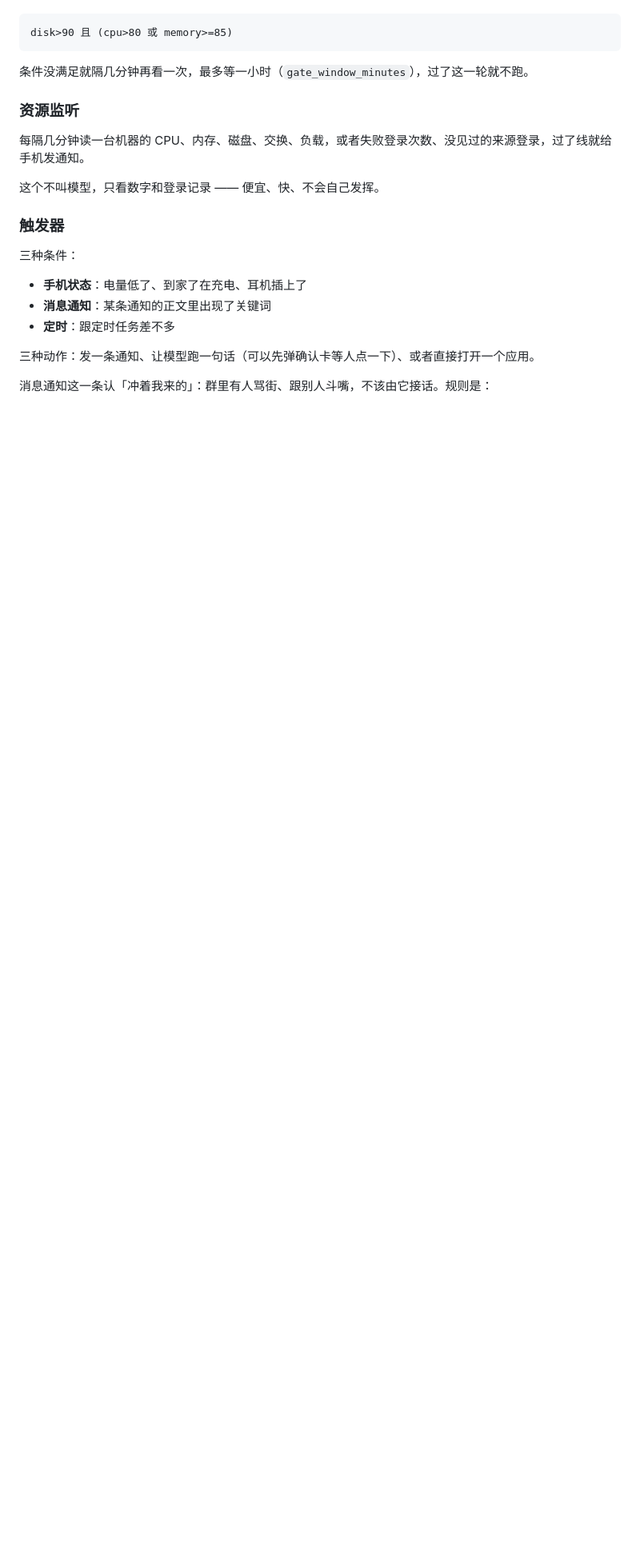
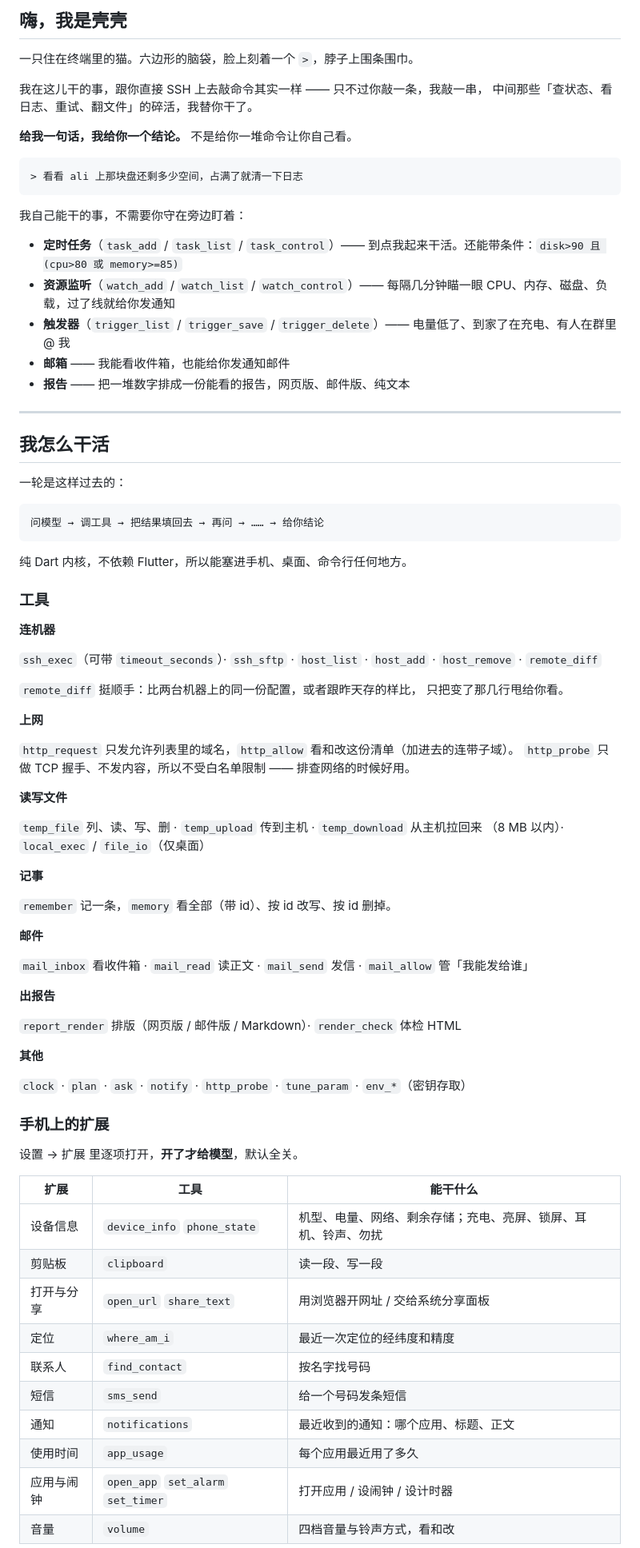
Before and after one commit to dariondong/carbide-shell, a Markdown page: README.md, the part around one of its changes. Shown at 80% size. Drawn GitHub-style; blank space fills up the shorter version.

````diff
--- a/README.md
+++ b/README.md
@@ -31,24 +29,85 @@
+## 嗨，我是壳壳
+
+一只住在终端里的猫。六边形的脑袋，脸上刻着一个 `>`，脖子上围条围巾。
+
+我在这儿干的事，跟你直接 SSH 上去敲命令其实一样 —— 只不过你敲一条，我敲一串，
+中间那些「查状态、看日志、重试、翻文件」的碎活，我替你干了。
+
+**给我一句话，我给你一个结论。** 不是给你一堆命令让你自己看。
 
 ```
-disk>90 且 (cpu>80 或 memory>=85)
+> 看看 ali 上那块盘还剩多少空间，占满了就清一下日志
 ```
 
-条件没满足就隔几分钟再看一次，最多等一小时（`gate_window_minutes`），过了这一轮就不跑。
+我自己能干的事，不需要你守在旁边盯着：
 
-### 资源监听
+- **定时任务**（`task_add` / `task_list` / `task_control`）—— 到点我起来干活。还能带条件：`disk>90 且 (cpu>80 或 memory>=85)`
+- **资源监听**（`watch_add` / `watch_list` / `watch_control`）—— 每隔几分钟瞄一眼 CPU、内存、磁盘、负载，过了线就给你发通知
+- **触发器**（`trigger_list` / `trigger_save` / `trigger_delete`）—— 电量低了、到家了在充电、有人在群里 @ 我
+- **邮箱** —— 我能看收件箱，也能给你发通知邮件
+- **报告** —— 把一堆数字排成一份能看的报告，网页版、邮件版、纯文本
 
-每隔几分钟读一台机器的 CPU、内存、磁盘、交换、负载，或者失败登录次数、没见过的来源登录，过了线就给手机发通知。
+---
 
-这个不叫模型，只看数字和登录记录 —— 便宜、快、不会自己发挥。
+## 我怎么干活
 
-### 触发器
+一轮是这样过去的：
 
-三种条件：
+```
+问模型 → 调工具 → 把结果填回去 → 再问 → …… → 给你结论
+```
 
-- **手机状态**：电量低了、到家了在充电、耳机插上了
-- **消息通知**：某条通知的正文里出现了关键词
-- **定时**：跟定时任务差不多
+纯 Dart 内核，不依赖 Flutter，所以能塞进手机、桌面、命令行任何地方。
 
-三种动作：发一条通知、让模型跑一句话（可以先弹确认卡等人点一下）、或者直接打开一个应用。
+### 工具
 
-消息通知这一条认「冲着我来的」：群里有人骂街、跟别人斗嘴，不该由它接话。规则是：
+**连机器**
+
+`ssh_exec`（可带 `timeout_seconds`）· `ssh_sftp` · `host_list` · `host_add` · `host_remove` · `remote_diff`
+
+`remote_diff` 挺顺手：比两台机器上的同一份配置，或者跟昨天存的样比，
+只把变了那几行甩给你看。
+
+**上网**
+
+`http_request` 只发允许列表里的域名，`http_allow` 看和改这份清单（加进去的连带子域）。
+`http_probe` 只做 TCP 握手、不发内容，所以不受白名单限制 —— 排查网络的时候好用。
+
+**读写文件**
+
+`temp_file` 列、读、写、删 · `temp_upload` 传到主机 · `temp_download` 从主机拉回来
+（8 MB 以内）· `local_exec` / `file_io`（仅桌面）
+
+**记事**
+
+`remember` 记一条，`memory` 看全部（带 id）、按 id 改写、按 id 删掉。
+
+**邮件**
+
+`mail_inbox` 看收件箱 · `mail_read` 读正文 · `mail_send` 发信 · `mail_allow` 管「我能发给谁」
+
+**出报告**
+
+`report_render` 排版（网页版 / 邮件版 / Markdown）· `render_check` 体检 HTML
+
+**其他**
+
+`clock` · `plan` · `ask` · `notify` · `http_probe` · `tune_param` · `env_*`（密钥存取）
+
+### 手机上的扩展
+
+设置 → 扩展 里逐项打开，**开了才给模型**，默认全关。
+
+| 扩展 | 工具 | 能干什么 |
+| --- | --- | --- |
+| 设备信息 | `device_info` `phone_state` | 机型、电量、网络、剩余存储；充电、亮屏、锁屏、耳机、铃声、勿扰 |
+| 剪贴板 | `clipboard` | 读一段、写一段 |
+| 打开与分享 | `open_url` `share_text` | 用浏览器开网址 / 交给系统分享面板 |
+| 定位 | `where_am_i` | 最近一次定位的经纬度和精度 |
+| 联系人 | `find_contact` | 按名字找号码 |
+| 短信 | `sms_send` | 给一个号码发条短信 |
+| 通知 | `notifications` | 最近收到的通知：哪个应用、标题、正文 |
+| 使用时间 | `app_usage` | 每个应用最近用了多久 |
+| 应用与闹钟 | `open_app` `set_alarm` `set_timer` | 打开应用 / 设闹钟 / 设计时器 |
+| 音量 | `volume` | 四档音量与铃声方式，看和改 |
+
````
Also changed, not shown: other parts of README.md (+76 -54 lines).
